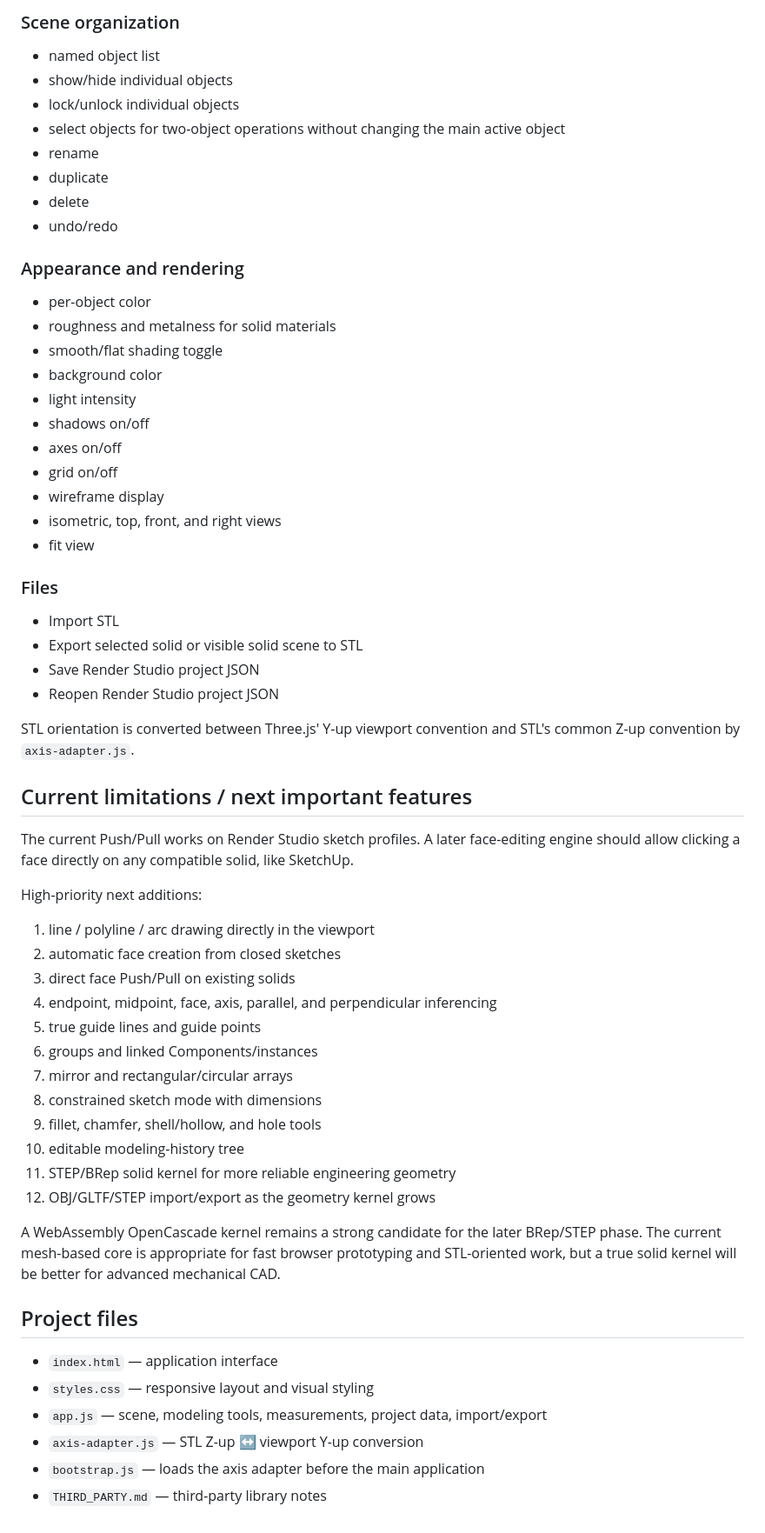
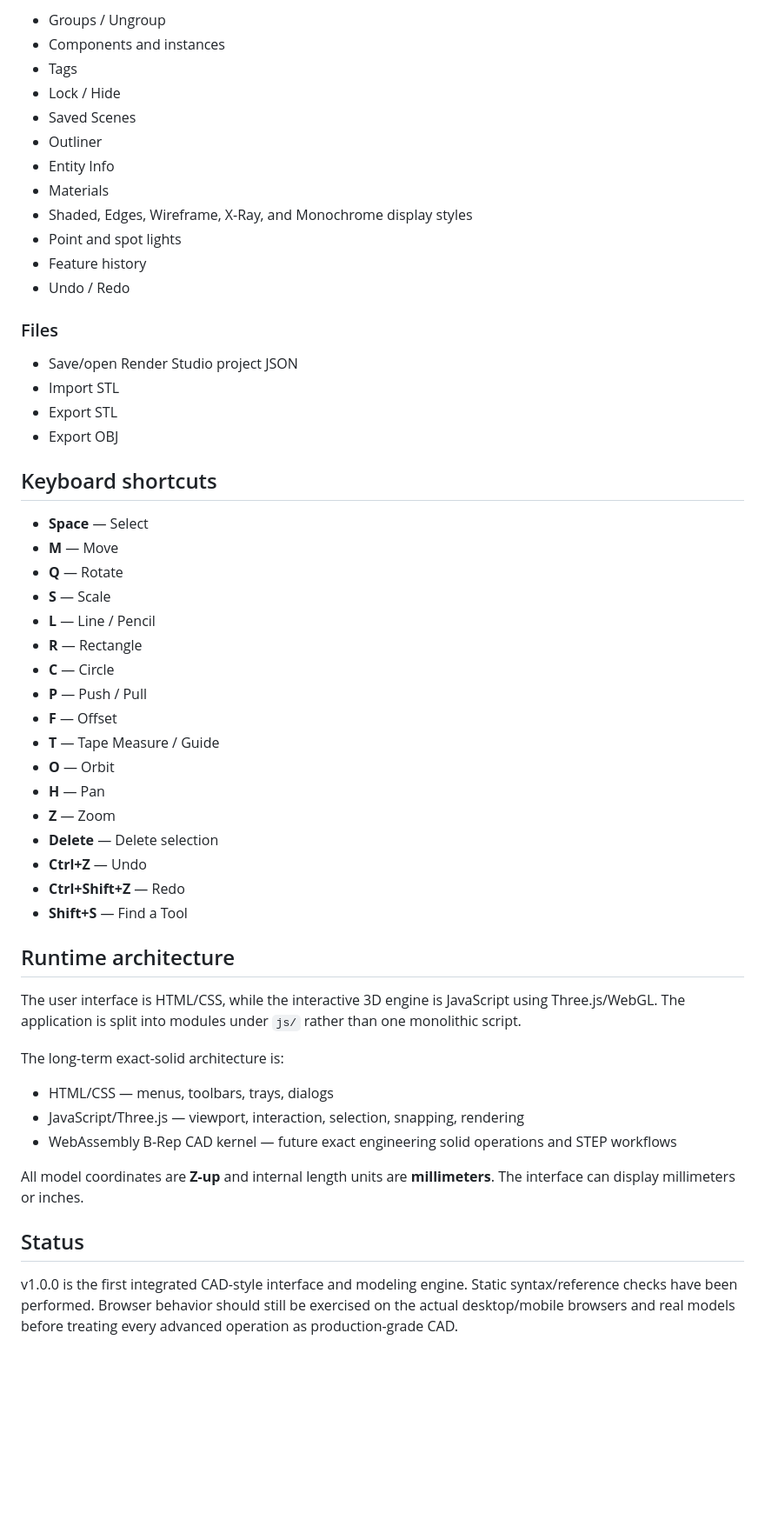
Before and after one commit to auxz2jz/3D-render-slicer, a Markdown page: README.md, the part around one of its changes. Shown at 87% size. GitHub-like rendering; blank space fills up the shorter version.

Commit message:
Document Render Studio CAD v1 SketchUp style interface

```diff
--- a/README.md
+++ b/README.md
@@ -103,63 +107,55 @@ These browser CSG operations work best with closed/watertight solids.
-### Scene organization
-
-- named object list
-- show/hide individual objects
-- lock/unlock individual objects
-- select objects for two-object operations without changing the main active object
-- rename
-- duplicate
-- delete
-- undo/redo
-
-### Appearance and rendering
-
-- per-object color
-- roughness and metalness for solid materials
-- smooth/flat shading toggle
-- background color
-- light intensity
-- shadows on/off
-- axes on/off
-- grid on/off
-- wireframe display
-- isometric, top, front, and right views
-- fit view
+- Groups / Ungroup
+- Components and instances
+- Tags
+- Lock / Hide
+- Saved Scenes
+- Outliner
+- Entity Info
+- Materials
+- Shaded, Edges, Wireframe, X-Ray, and Monochrome display styles
+- Point and spot lights
+- Feature history
+- Undo / Redo
 
 ### Files
 
+- Save/open Render Studio project JSON
 - Import STL
-- Export selected solid or visible solid scene to STL
-- Save Render Studio project JSON
-- Reopen Render Studio project JSON
+- Export STL
+- Export OBJ
 
-STL orientation is converted between Three.js' Y-up viewport convention and STL's common Z-up convention by `axis-adapter.js`.
+## Keyboard shortcuts
 
-## Current limitations / next important features
+- **Space** — Select
+- **M** — Move
+- **Q** — Rotate
+- **S** — Scale
+- **L** — Line / Pencil
+- **R** — Rectangle
+- **C** — Circle
+- **P** — Push / Pull
+- **F** — Offset
+- **T** — Tape Measure / Guide
+- **O** — Orbit
+- **H** — Pan
+- **Z** — Zoom
+- **Delete** — Delete selection
+- **Ctrl+Z** — Undo
+- **Ctrl+Shift+Z** — Redo
+- **Shift+S** — Find a Tool
 
-The current Push/Pull works on Render Studio sketch profiles. A later face-editing engine should allow clicking a face directly on any compatible solid, like SketchUp.
+## Runtime architecture
 
-High-priority next additions:
+The user interface is HTML/CSS, while the interactive 3D engine is JavaScript using Three.js/WebGL. The application is split into modules under `js/` rather than one monolithic script.
 
-1. line / polyline / arc drawing directly in the viewport
-2. automatic face creation from closed sketches
-3. direct face Push/Pull on existing solids
-4. endpoint, midpoint, face, axis, parallel, and perpendicular inferencing
-5. true guide lines and guide points
-6. groups and linked Components/instances
-7. mirror and rectangular/circular arrays
-8. constrained sketch mode with dimensions
-9. fillet, chamfer, shell/hollow, and hole tools
-10. editable modeling-history tree
-11. STEP/BRep solid kernel for more reliable engineering geometry
-12. OBJ/GLTF/STEP import/export as the geometry kernel grows
+The long-term exact-solid architecture is:
 
-A WebAssembly OpenCascade kernel remains a strong candidate for the later BRep/STEP phase. The current mesh-based core is appropriate for fast browser prototyping and STL-oriented work, but a true solid kernel will be better for advanced mechanical CAD.
+- HTML/CSS — menus, toolbars, trays, dialogs
+- JavaScript/Three.js — viewport, interaction, selection, snapping, rendering
+- WebAssembly B-Rep CAD kernel — future exact engineering solid operations and STEP workflows
 
-## Project files
+All model coordinates are **Z-up** and internal length units are **millimeters**. The interface can display millimeters or inches.
 
-- `index.html` — application interface
-- `styles.css` — responsive layout and visual styling
-- `app.js` — scene, modeling tools, measurements, project data, import/export
-- `axis-adapter.js` — STL Z-up ↔ viewport Y-up conversion
-- `bootstrap.js` — loads the axis adapter before the main application
-- `THIRD_PARTY.md` — third-party library notes
+## Status
+
+v1.0.0 is the first integrated CAD-style interface and modeling engine. Static syntax/reference checks have been performed. Browser behavior should still be exercised on the actual desktop/mobile browsers and real models before treating every advanced operation as production-grade CAD.
```
Also changed, not shown: other parts of README.md (+85 -81 lines).
